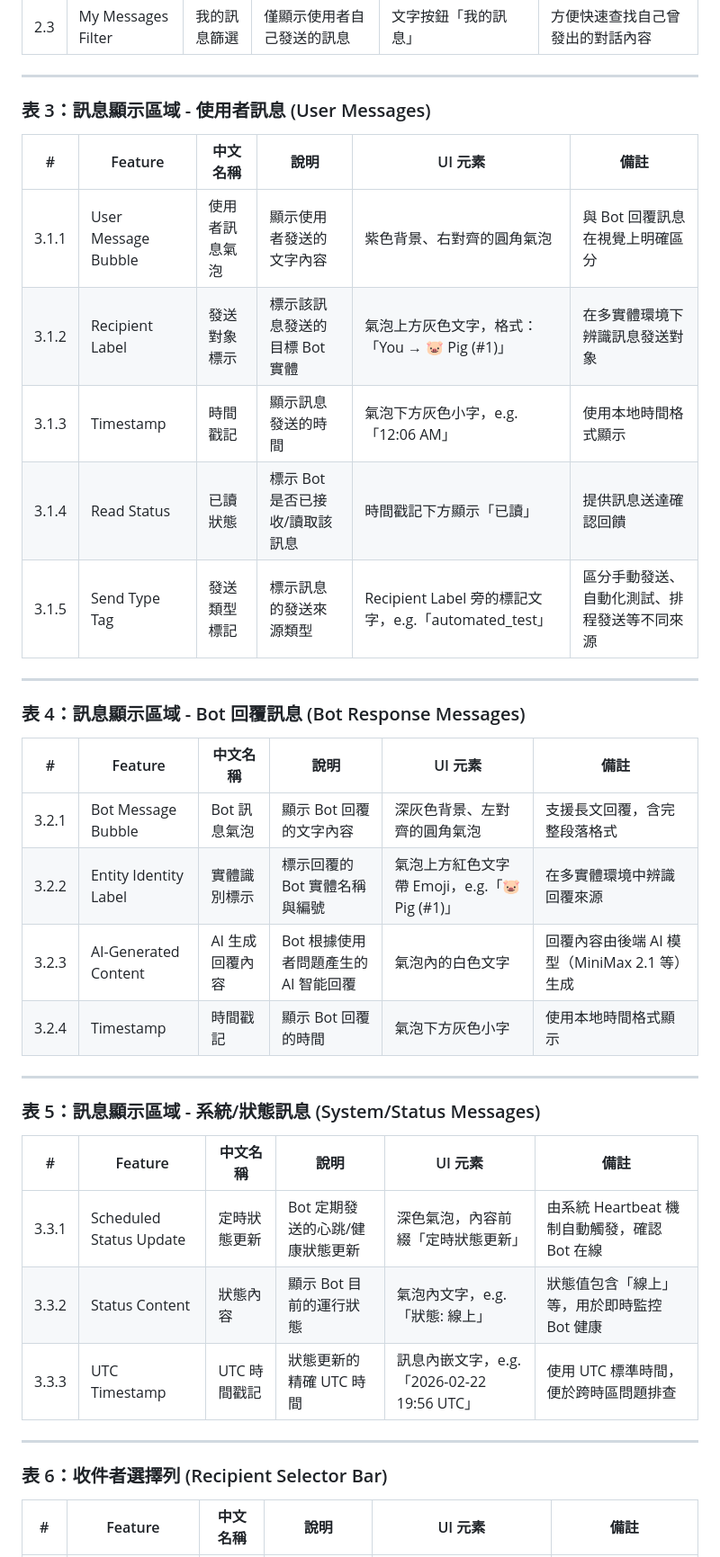
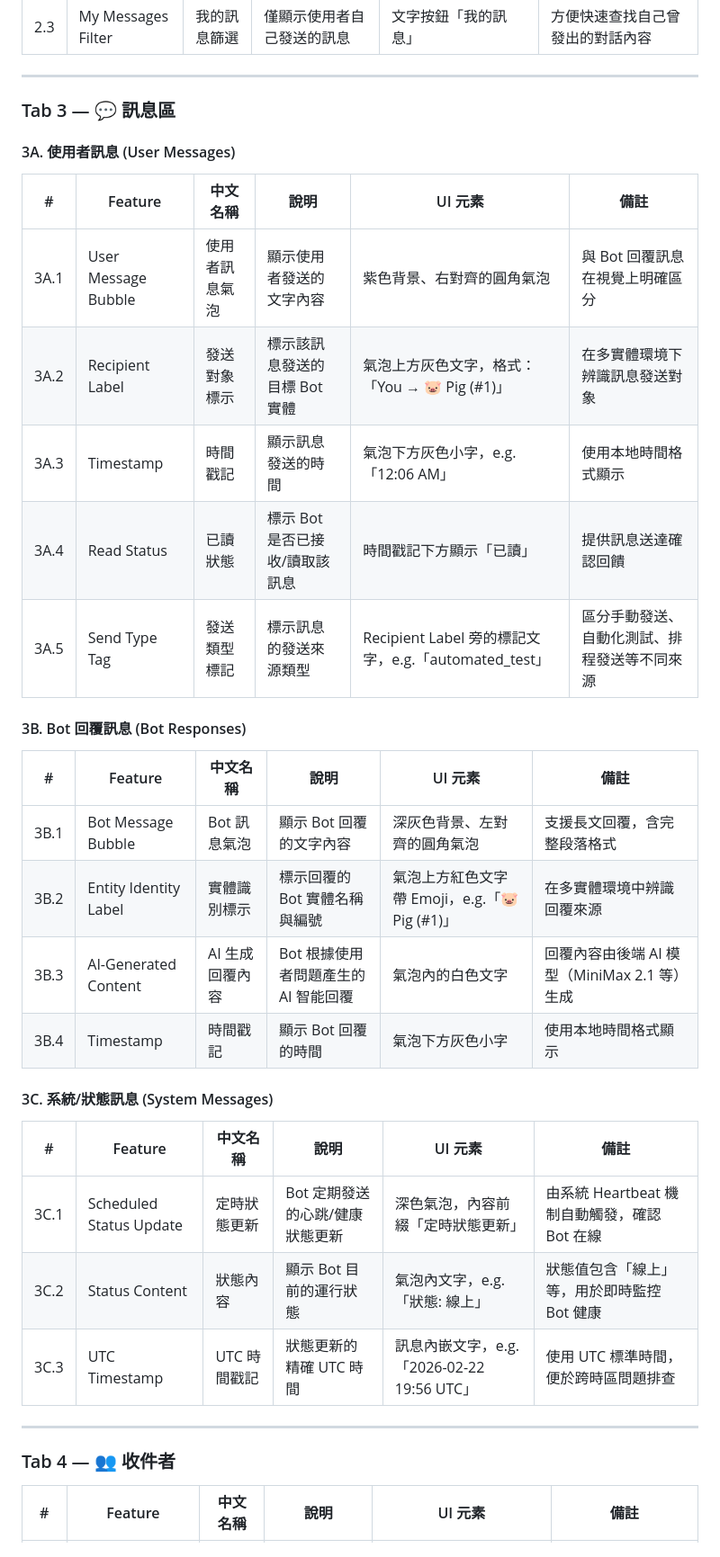
Before and after one commit to HankHuang0516/eclawguide, a Markdown page: eclaw-chat-features.md, the part around one of its changes. Shown at 90% size. Drawn GitHub-style.

```diff
--- a/eclaw-chat-features.md
+++ b/eclaw-chat-features.md
@@ -76,40 +117,38 @@
 
 ---
 
-### 表 3：訊息顯示區域 - 使用者訊息 (User Messages)
+### Tab 3 — 💬 訊息區
+
+#### 3A. 使用者訊息 (User Messages)
 
 | # | Feature | 中文名稱 | 說明 | UI 元素 | 備註 |
 |---|---------|---------|------|---------|------|
-| 3.1.1 | User Message Bubble | 使用者訊息氣泡 | 顯示使用者發送的文字內容 | 紫色背景、右對齊的圓角氣泡 | 與 Bot 回覆訊息在視覺上明確區分 |
-| 3.1.2 | Recipient Label | 發送對象標示 | 標示該訊息發送的目標 Bot 實體 | 氣泡上方灰色文字，格式：「You → 🐷 Pig (#1)」 | 在多實體環境下辨識訊息發送對象 |
-| 3.1.3 | Timestamp | 時間戳記 | 顯示訊息發送的時間 | 氣泡下方灰色小字，e.g.「12:06 AM」 | 使用本地時間格式顯示 |
-| 3.1.4 | Read Status | 已讀狀態 | 標示 Bot 是否已接收/讀取該訊息 | 時間戳記下方顯示「已讀」 | 提供訊息送達確認回饋 |
-| 3.1.5 | Send Type Tag | 發送類型標記 | 標示訊息的發送來源類型 | Recipient Label 旁的標記文字，e.g.「automated_test」 | 區分手動發送、自動化測試、排程發送等不同來源 |
+| 3A.1 | User Message Bubble | 使用者訊息氣泡 | 顯示使用者發送的文字內容 | 紫色背景、右對齊的圓角氣泡 | 與 Bot 回覆訊息在視覺上明確區分 |
+| 3A.2 | Recipient Label | 發送對象標示 | 標示該訊息發送的目標 Bot 實體 | 氣泡上方灰色文字，格式：「You → 🐷 Pig (#1)」 | 在多實體環境下辨識訊息發送對象 |
+| 3A.3 | Timestamp | 時間戳記 | 顯示訊息發送的時間 | 氣泡下方灰色小字，e.g.「12:06 AM」 | 使用本地時間格式顯示 |
+| 3A.4 | Read Status | 已讀狀態 | 標示 Bot 是否已接收/讀取該訊息 | 時間戳記下方顯示「已讀」 | 提供訊息送達確認回饋 |
+| 3A.5 | Send Type Tag | 發送類型標記 | 標示訊息的發送來源類型 | Recipient Label 旁的標記文字，e.g.「automated_test」 | 區分手動發送、自動化測試、排程發送等不同來源 |
+
+#### 3B. Bot 回覆訊息 (Bot Responses)
+
+| # | Feature | 中文名稱 | 說明 | UI 元素 | 備註 |
+|---|---------|---------|------|---------|------|
+| 3B.1 | Bot Message Bubble | Bot 訊息氣泡 | 顯示 Bot 回覆的文字內容 | 深灰色背景、左對齊的圓角氣泡 | 支援長文回覆，含完整段落格式 |
+| 3B.2 | Entity Identity Label | 實體識別標示 | 標示回覆的 Bot 實體名稱與編號 | 氣泡上方紅色文字帶 Emoji，e.g.「🐷 Pig (#1)」 | 在多實體環境中辨識回覆來源 |
+| 3B.3 | AI-Generated Content | AI 生成回覆內容 | Bot 根據使用者問題產生的 AI 智能回覆 | 氣泡內的白色文字 | 回覆內容由後端 AI 模型（MiniMax 2.1 等）生成 |
+| 3B.4 | Timestamp | 時間戳記 | 顯示 Bot 回覆的時間 | 氣泡下方灰色小字 | 使用本地時間格式顯示 |
+
+#### 3C. 系統/狀態訊息 (System Messages)
+
+| # | Feature | 中文名稱 | 說明 | UI 元素 | 備註 |
+|---|---------|---------|------|---------|------|
+| 3C.1 | Scheduled Status Update | 定時狀態更新 | Bot 定期發送的心跳/健康狀態更新 | 深色氣泡，內容前綴「定時狀態更新」 | 由系統 Heartbeat 機制自動觸發，確認 Bot 在線 |
+| 3C.2 | Status Content | 狀態內容 | 顯示 Bot 目前的運行狀態 | 氣泡內文字，e.g.「狀態: 線上」 | 狀態值包含「線上」等，用於即時監控 Bot 健康 |
+| 3C.3 | UTC Timestamp | UTC 時間戳記 | 狀態更新的精確 UTC 時間 | 訊息內嵌文字，e.g.「2026-02-22 19:56 UTC」 | 使用 UTC 標準時間，便於跨時區問題排查 |
 
 ---
 
-### 表 4：訊息顯示區域 - Bot 回覆訊息 (Bot Response Messages)
-
-| # | Feature | 中文名稱 | 說明 | UI 元素 | 備註 |
-|---|---------|---------|------|---------|------|
-| 3.2.1 | Bot Message Bubble | Bot 訊息氣泡 | 顯示 Bot 回覆的文字內容 | 深灰色背景、左對齊的圓角氣泡 | 支援長文回覆，含完整段落格式 |
-| 3.2.2 | Entity Identity Label | 實體識別標示 | 標示回覆的 Bot 實體名稱與編號 | 氣泡上方紅色文字帶 Emoji，e.g.「🐷 Pig (#1)」 | 在多實體環境中辨識回覆來源 |
-| 3.2.3 | AI-Generated Content | AI 生成回覆內容 | Bot 根據使用者問題產生的 AI 智能回覆 | 氣泡內的白色文字 | 回覆內容由後端 AI 模型（MiniMax 2.1 等）生成 |
-| 3.2.4 | Timestamp | 時間戳記 | 顯示 Bot 回覆的時間 | 氣泡下方灰色小字 | 使用本地時間格式顯示 |
-
----
-
-### 表 5：訊息顯示區域 - 系統/狀態訊息 (System/Status Messages)
-
-| # | Feature | 中文名稱 | 說明 | UI 元素 | 備註 |
-|---|---------|---------|------|---------|------|
-| 3.3.1 | Scheduled Status Update | 定時狀態更新 | Bot 定期發送的心跳/健康狀態更新 | 深色氣泡，內容前綴「定時狀態更新」 | 由系統 Heartbeat 機制自動觸發，確認 Bot 在線 |
-| 3.3.2 | Status Content | 狀態內容 | 顯示 Bot 目前的運行狀態 | 氣泡內文字，e.g.「狀態: 線上」 | 狀態值包含「線上」等，用於即時監控 Bot 健康 |
-| 3.3.3 | UTC Timestamp | UTC 時間戳記 | 狀態更新的精確 UTC 時間 | 訊息內嵌文字，e.g.「2026-02-22 19:56 UTC」 | 使用 UTC 標準時間，便於跨時區問題排查 |
-
----
-
-### 表 6：收件者選擇列 (Recipient Selector Bar)
+### Tab 4 — 👥 收件者
 
 | # | Feature | 中文名稱 | 說明 | UI 元素 | 備註 |
 |---|---------|---------|------|---------|------|
```
Also changed, not shown: other parts of eclaw-chat-features.md (+101 -60 lines).
